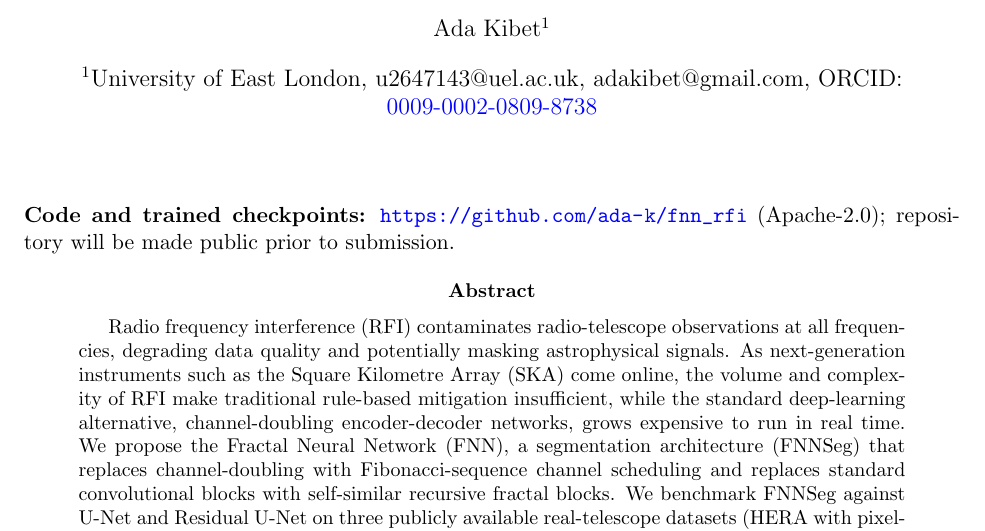
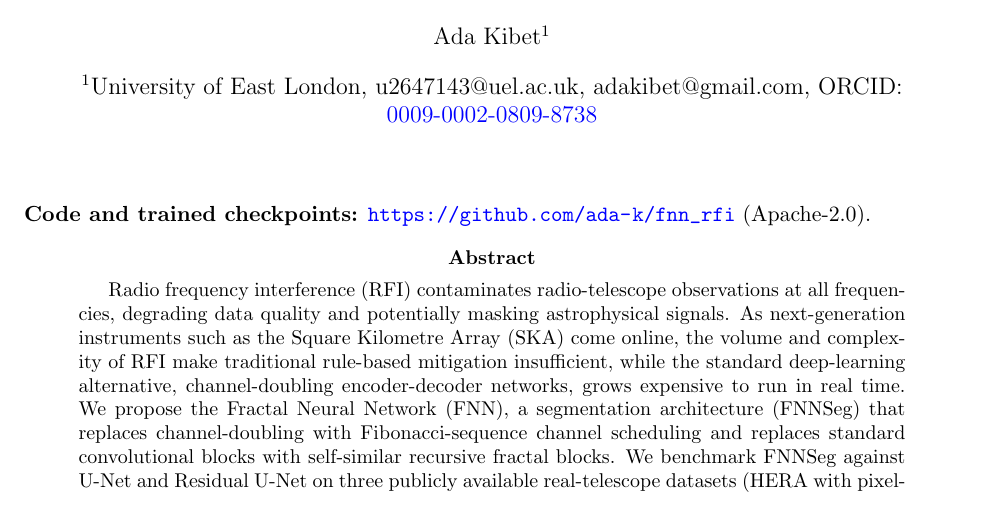
Before and after one commit to ada-k/fnn_rfi, a LaTeX paper (doc/PAPER_ARXIV.tex): part of page 1 of 25, cut so that both start at the same text. Compiled offline with pdfLaTeX.

Commit message:
Drop 'will be made public prior to submission' placeholder wording

```diff
--- a/doc/PAPER_ARXIV.tex
+++ b/doc/PAPER_ARXIV.tex
@@ -21,7 +21,7 @@
 \begin{document}
 \maketitle
 
-\noindent \textbf{Code and trained checkpoints:} \url{https://github.com/ada-k/fnn_rfi} (Apache-2.0); repository will be made public prior to submission.
+\noindent \textbf{Code and trained checkpoints:} \url{https://github.com/ada-k/fnn_rfi} (Apache-2.0).
 
 \begin{abstract}
 Radio frequency interference (RFI) contaminates radio-telescope observations at all frequencies, degrading data quality and potentially masking astrophysical signals. As next-generation instruments such as the Square Kilometre Array (SKA) come online, the volume and complexity of RFI make traditional rule-based mitigation insufficient, while the standard deep-learning alternative, channel-doubling encoder-decoder networks, grows expensive to run in real time. We propose the Fractal Neural Network (FNN), a segmentation architecture (FNNSeg) that replaces channel-doubling with Fibonacci-sequence channel scheduling and replaces standard convolutional blocks with self-similar recursive fractal blocks. We benchmark FNNSeg against U-Net and Residual U-Net on three publicly available real-telescope datasets (HERA with pixel-perfect simulation labels [HERA-PP], HERA with AOFlagger-generated labels [HERA-AOF], and LOFAR with expert-annotated real observations), replicating every experiment across three random seeds. On HERA-PP, FNNSeg attains a mean test F1 of $0.9952 \pm 0.0008$ with 218,609 parameters, exceeding U-Net (482,593 params, F1 = 0.9944), ResU-Net (1,614,977 params, F1 = 0.9929), and the best published result on this benchmark, RFI\_NET \citep{dutoit2023} (805,473 params, F1 = 0.9936). On LOFAR, the hardest and most realistic setting, FNNSeg again leads both baselines (F1 = $0.6337 \pm 0.0006$ vs. 0.6281 and 0.6174) with the lowest cross-seed variance of the three architectures. These results show that fractal architectures with Fibonacci channel scheduling deliver state-of-the-art RFI segmentation accuracy with 2.2--7.4$\times$ fewer parameters than competitive baselines, a property directly relevant to real-time deployment on edge hardware at the correlator output of next-generation radio telescopes.
```
Also changed, not shown: doc/PAPER_ARXIV.md (+1 -1 lines), 1 other file.
